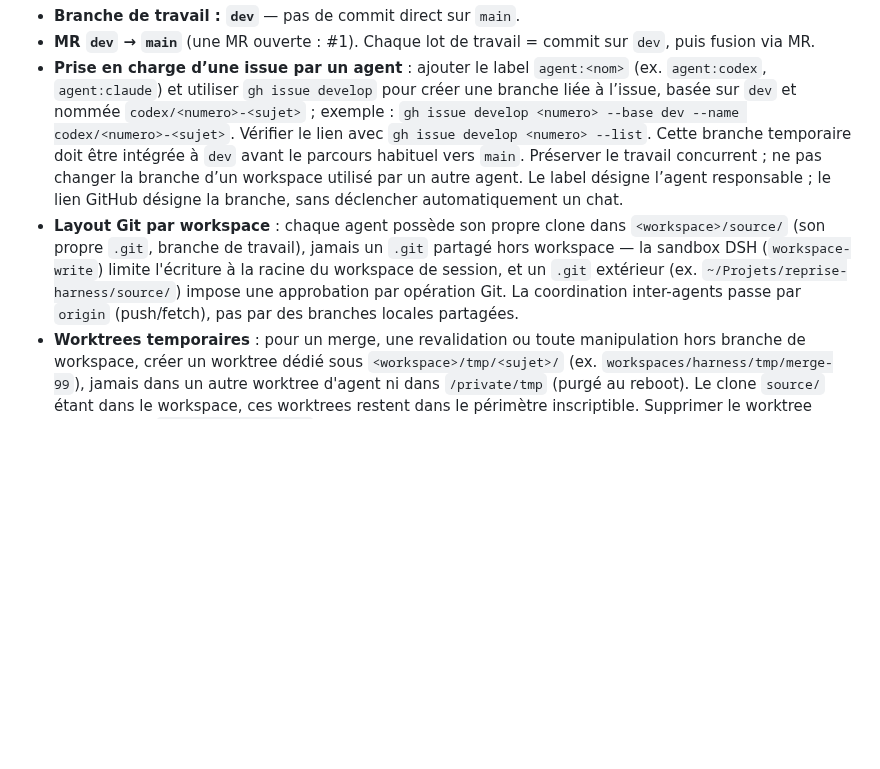
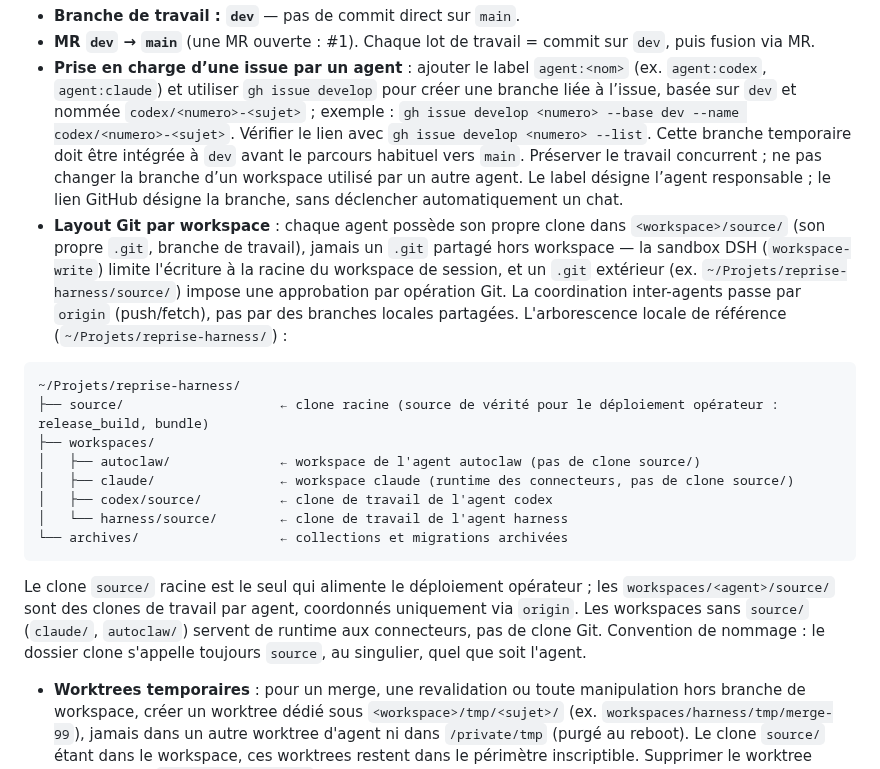
Before and after one commit to heraisys-sas/reprise-harness, a Markdown page: AGENTS.md, the part around the change. Rendered like a GitHub page; blank space fills up the shorter version.

Commit message:
docs: arborescence locale des clones dans AGENTS.md (source racine = déploiement opérateur, clones de travail par agent, chemins en ~)

````diff
--- a/AGENTS.md
+++ b/AGENTS.md
@@ -11,7 +11,20 @@ Une application macOS de **supervision** (SwiftUI/AppKit + helpers Python) qui s
 - **Branche de travail : `dev`** — pas de commit direct sur `main`.
 - **MR `dev` → `main`** (une MR ouverte : #1). Chaque lot de travail = commit sur `dev`, puis fusion via MR.
 - **Prise en charge d’une issue par un agent** : ajouter le label `agent:<nom>` (ex. `agent:codex`, `agent:claude`) et utiliser `gh issue develop` pour créer une branche liée à l’issue, basée sur `dev` et nommée `codex/<numero>-<sujet>` ; exemple : `gh issue develop <numero> --base dev --name codex/<numero>-<sujet>`. Vérifier le lien avec `gh issue develop <numero> --list`. Cette branche temporaire doit être intégrée à `dev` avant le parcours habituel vers `main`. Préserver le travail concurrent ; ne pas changer la branche d’un workspace utilisé par un autre agent. Le label désigne l’agent responsable ; le lien GitHub désigne la branche, sans déclencher automatiquement un chat.
-- **Layout Git par workspace** : chaque agent possède son propre clone dans `<workspace>/source/` (son propre `.git`, branche de travail), jamais un `.git` partagé hors workspace — la sandbox DSH (`workspace-write`) limite l'écriture à la racine du workspace de session, et un `.git` extérieur (ex. `~/Projets/reprise-harness/source/`) impose une approbation par opération Git. La coordination inter-agents passe par `origin` (push/fetch), pas par des branches locales partagées.
+- **Layout Git par workspace** : chaque agent possède son propre clone dans `<workspace>/source/` (son propre `.git`, branche de travail), jamais un `.git` partagé hors workspace — la sandbox DSH (`workspace-write`) limite l'écriture à la racine du workspace de session, et un `.git` extérieur (ex. `~/Projets/reprise-harness/source/`) impose une approbation par opération Git. La coordination inter-agents passe par `origin` (push/fetch), pas par des branches locales partagées. L'arborescence locale de référence (`~/Projets/reprise-harness/`) :
+
+```
+~/Projets/reprise-harness/
+├── source/                    ← clone racine (source de vérité pour le déploiement opérateur : release_build, bundle)
+├── workspaces/
+│   ├── autoclaw/              ← workspace de l'agent autoclaw (pas de clone source/)
+│   ├── claude/                ← workspace claude (runtime des connecteurs, pas de clone source/)
+│   ├── codex/source/          ← clone de travail de l'agent codex
+│   └── harness/source/        ← clone de travail de l'agent harness
+└── archives/                  ← collections et migrations archivées
+```
+
+Le clone `source/` racine est le seul qui alimente le déploiement opérateur ; les `workspaces/<agent>/source/` sont des clones de travail par agent, coordonnés uniquement via `origin`. Les workspaces sans `source/` (`claude/`, `autoclaw/`) servent de runtime aux connecteurs, pas de clone Git. Convention de nommage : le dossier clone s'appelle toujours `source`, au singulier, quel que soit l'agent.
 - **Worktrees temporaires** : pour un merge, une revalidation ou toute manipulation hors branche de workspace, créer un worktree dédié sous `<workspace>/tmp/<sujet>/` (ex. `workspaces/harness/tmp/merge-99`), jamais dans un autre worktree d'agent ni dans `/private/tmp` (purgé au reboot). Le clone `source/` étant dans le workspace, ces worktrees restent dans le périmètre inscriptible. Supprimer le worktree après usage (`git worktree remove`).
 - Tests : `python3 -m unittest discover -s reprise/tests -q` (suite fusionnée : 1144 OK, 6 skipped — le chiffre évolue, ne pas le figer).
 - CLI : l'entrée utilisateur est `reprise/reprise` ; `reprise/resume` n'est qu'un wrapper déprécié qui l'exécute (#99).
````
